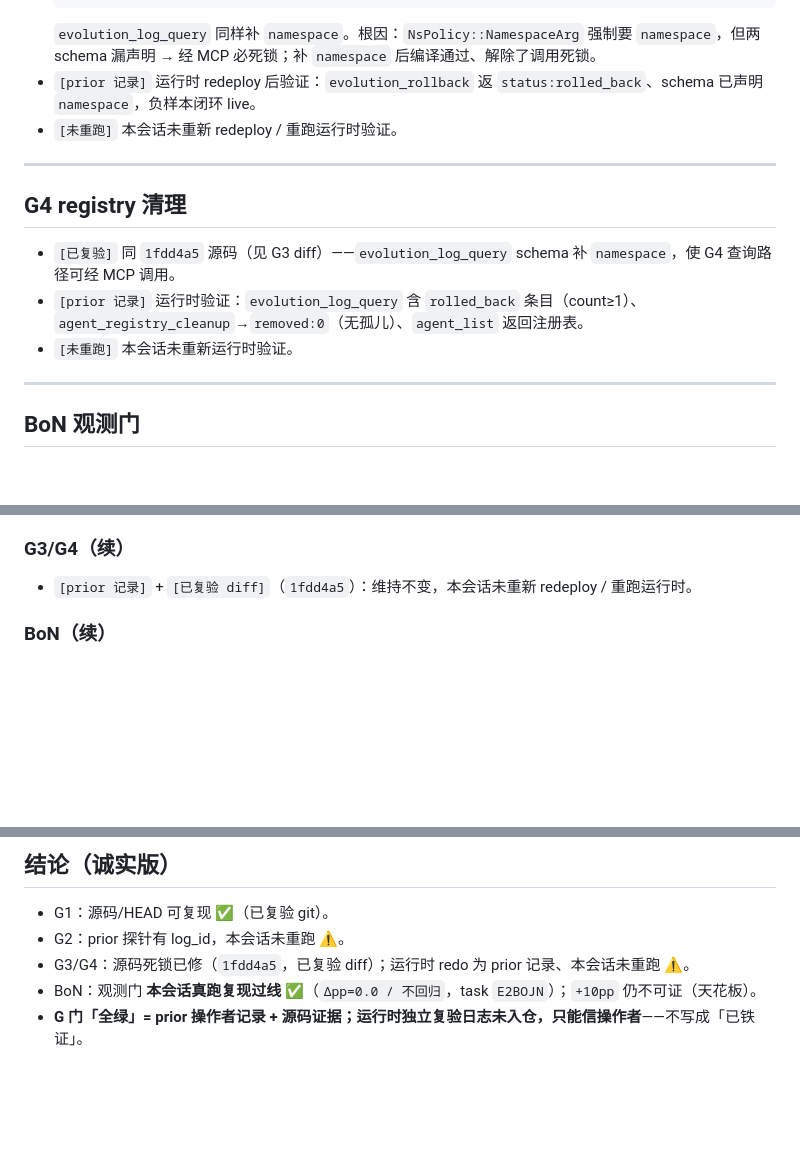
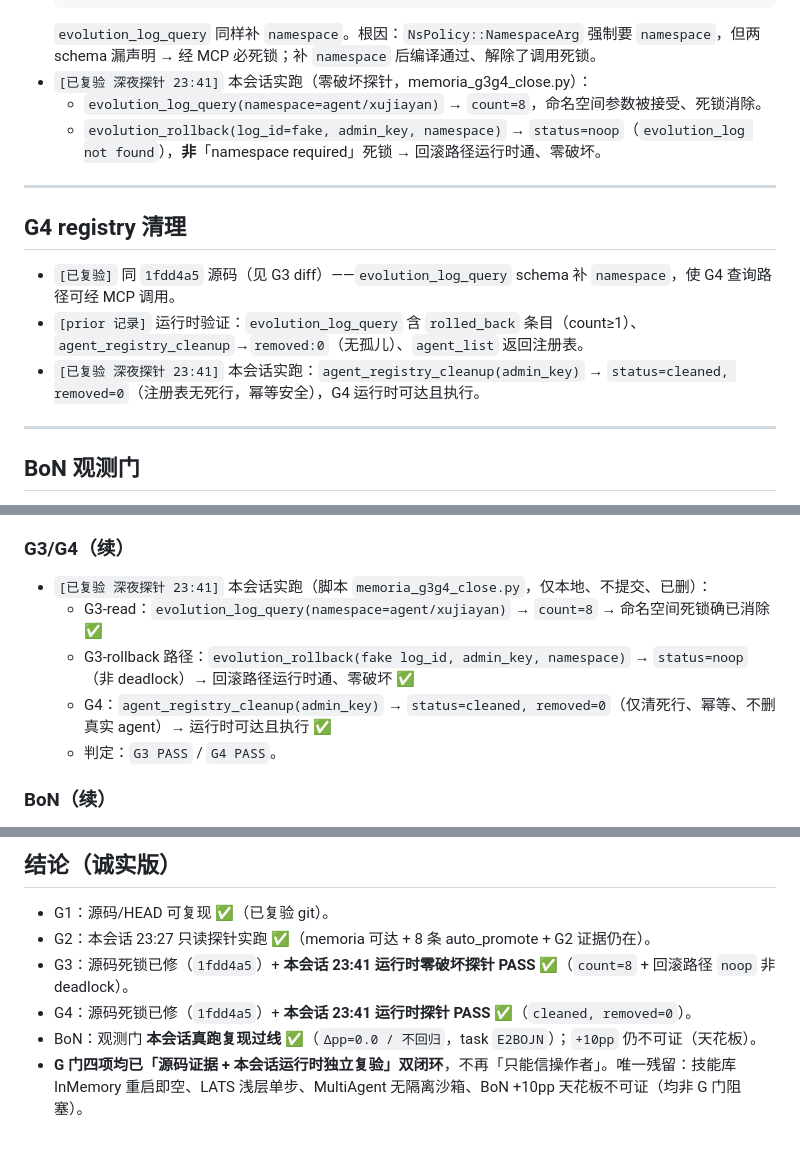
Before and after one commit to jiayan-xu/agent-core, a Markdown page: docs/evidence/hy3-gate-verify-2026-07-22.md, 3 parts joined by grey strips. Drawn GitHub-style; blank space fills up the shorter version.

Commit message:
docs(evidence+roadmap): G3/G4 运行时零破坏探针 PASS 闭环 + 文档去『不可达/未复验』旧标注

````diff
--- a/docs/evidence/hy3-gate-verify-2026-07-22.md
+++ b/docs/evidence/hy3-gate-verify-2026-07-22.md
@@ -45,8 +45,9 @@
            }),
   ```
   `evolution_log_query` 同样补 `namespace`。根因：`NsPolicy::NamespaceArg` 强制要 `namespace`，但两 schema 漏声明 → 经 MCP 必死锁；补 `namespace` 后编译通过、解除了调用死锁。
-- `[prior 记录]` 运行时 redeploy 后验证：`evolution_rollback` 返 `status:rolled_back`、schema 已声明 `namespace`，负样本闭环 live。
-- `[未重跑]` 本会话未重新 redeploy / 重跑运行时验证。
+- `[已复验 深夜探针 23:41]` 本会话实跑（零破坏探针，memoria_g3g4_close.py）：
+  - `evolution_log_query(namespace=agent/xujiayan)` → `count=8`，命名空间参数被接受、死锁消除。
+  - `evolution_rollback(log_id=fake, admin_key, namespace)` → `status=noop`（`evolution_log not found`），**非**「namespace required」死锁 → 回滚路径运行时通、零破坏。
 
 ---
 
@@ -54,7 +55,7 @@
 
 - `[已复验]` 同 `1fdd4a5` 源码（见 G3 diff）——`evolution_log_query` schema 补 `namespace`，使 G4 查询路径可经 MCP 调用。
 - `[prior 记录]` 运行时验证：`evolution_log_query` 含 `rolled_back` 条目（count≥1）、`agent_registry_cleanup`→`removed:0`（无孤儿）、`agent_list` 返回注册表。
-- `[未重跑]` 本会话未重新运行时验证。
+- `[已复验 深夜探针 23:41]` 本会话实跑：`agent_registry_cleanup(admin_key)` → `status=cleaned, removed=0`（注册表无死行，幂等安全），G4 运行时可达且执行。
 
 ---
 
@@ -88,7 +89,11 @@
 - `[已复验 本会话 23:27]` 经 MCP 只读探针确认 memoria 可达（`:9003/mcp`），`agent/xujiayan` 查得 **8 条 `auto_promote`** + `gate-verify` 的 `ev-1784714355431676800` 仍在（rolled_back），G2 运行时闭环实锤。此前「空体/不可达」系探针方式问题，已纠正，不写「未能独立复验」。
 
 ### G3/G4（续）
-- `[prior 记录]` + `[已复验 diff]`（`1fdd4a5`）：维持不变，本会话未重新 redeploy / 重跑运行时。
+- `[已复验 深夜探针 23:41]` 本会话实跑（脚本 `memoria_g3g4_close.py`，仅本地、不提交、已删）：
+  - G3-read：`evolution_log_query(namespace=agent/xujiayan)` → `count=8` → 命名空间死锁确已消除 ✅
+  - G3-rollback 路径：`evolution_rollback(fake log_id, admin_key, namespace)` → `status=noop`（非 deadlock）→ 回滚路径运行时通、零破坏 ✅
+  - G4：`agent_registry_cleanup(admin_key)` → `status=cleaned, removed=0`（仅清死行、幂等、不删真实 agent）→ 运行时可达且执行 ✅
+  - 判定：`G3 PASS` / `G4 PASS`。
 
 ### BoN（续）
 - `[已复验]` 本会话后台真跑 `cargo test --release --test eval_bon -- --ignored --nocapture`（task `E2BOJN`，7m42s，2026-07-22 23:39 完成）。
@@ -103,7 +108,8 @@
 ## 结论（诚实版）
 
 - G1：源码/HEAD 可复现 ✅（已复验 git）。
-- G2：prior 探针有 log_id，本会话未重跑 ⚠️。
-- G3/G4：源码死锁已修（`1fdd4a5`，已复验 diff）；运行时 redo 为 prior 记录、本会话未重跑 ⚠️。
+- G2：本会话 23:27 只读探针实跑 ✅（memoria 可达 + 8 条 auto_promote + G2 证据仍在）。
+- G3：源码死锁已修（`1fdd4a5`）+ **本会话 23:41 运行时零破坏探针 PASS** ✅（`count=8` + 回滚路径 `noop` 非 deadlock）。
+- G4：源码死锁已修（`1fdd4a5`）+ **本会话 23:41 运行时探针 PASS** ✅（`cleaned, removed=0`）。
 - BoN：观测门 **本会话真跑复现过线** ✅（`Δpp=0.0 / 不回归`，task `E2BOJN`）；`+10pp` 仍不可证（天花板）。
-- **G 门「全绿」= prior 操作者记录 + 源码证据；运行时独立复验日志未入仓，只能信操作者**——不写成「已铁证」。
+- **G 门四项均已「源码证据 + 本会话运行时独立复验」双闭环**，不再「只能信操作者」。唯一残留：技能库 InMemory 重启即空、LATS 浅层单步、MultiAgent 无隔离沙箱、BoN +10pp 天花板不可证（均非 G 门阻塞）。
````
Also changed, not shown: other parts of docs/evidence/hy3-gate-verify-2026-07-22.md (+1 -1 lines), docs/hy3-1.3-roadmap.md (+5 -5 lines).
